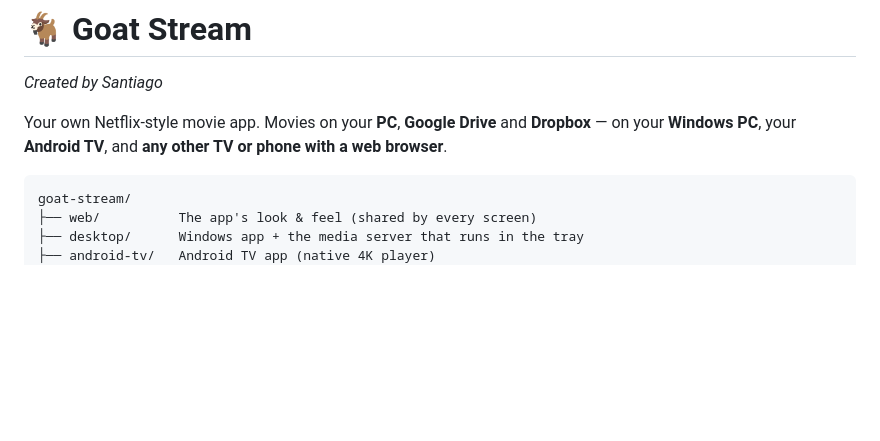
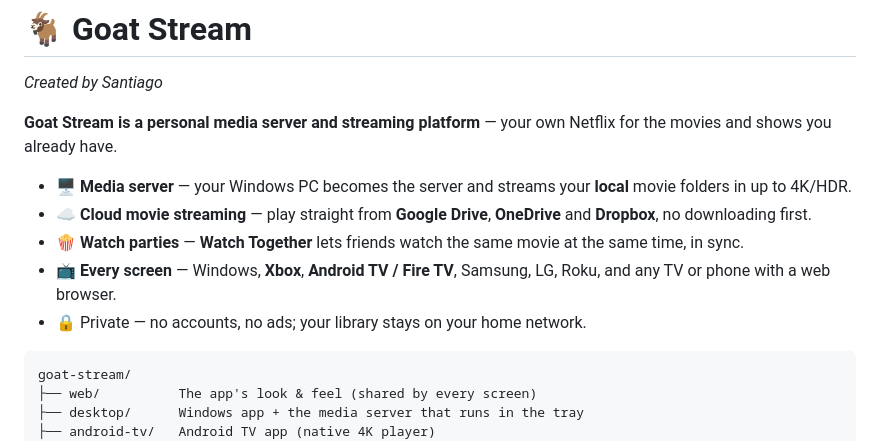
Before and after one commit to santiagogsx/goat-stream, a Markdown page: README.md, the part around the change. GitHub-like rendering; blank space fills up the shorter version.

Commit message:
README: describe Goat Stream as a media server and streaming platform

````diff
--- a/README.md
+++ b/README.md
@@ -1,7 +1,13 @@
 # 🐐 Goat Stream
 *Created by Santiago*
 
-Your own Netflix-style movie app. Movies on your **PC**, **Google Drive** and **Dropbox** — on your **Windows PC**, your **Android TV**, and **any other TV or phone with a web browser**.
+**Goat Stream is a personal media server and streaming platform** — your own Netflix for the movies and shows you already have.
+
+- 🖥️ **Media server** — your Windows PC becomes the server and streams your **local** movie folders in up to 4K/HDR.
+- ☁️ **Cloud movie streaming** — play straight from **Google Drive**, **OneDrive** and **Dropbox**, no downloading first.
+- 🍿 **Watch parties** — **Watch Together** lets friends watch the same movie at the same time, in sync.
+- 📺 **Every screen** — Windows, **Xbox**, **Android TV / Fire TV**, Samsung, LG, Roku, and any TV or phone with a web browser.
+- 🔒 Private — no accounts, no ads; your library stays on your home network.
 
 ```
 goat-stream/
````
